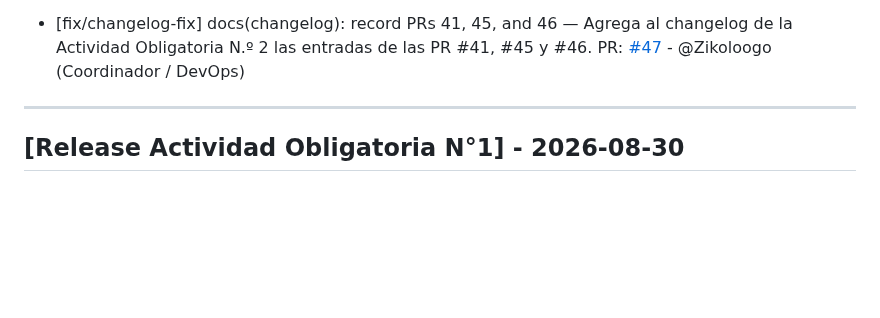
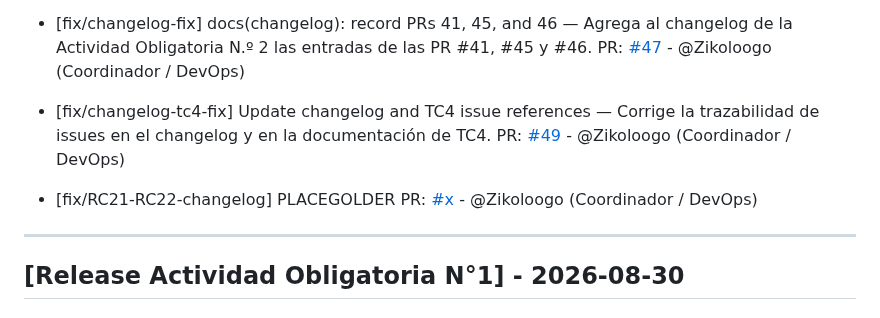
Before and after one commit to dantebiondi666-prog/tienda-online, a Markdown page: changelog.md, the part around the change. Rendered like a GitHub page; blank space fills up the shorter version.

Commit message:
docs(qa): update changelog and QA issue references

```diff
--- a/changelog.md
+++ b/changelog.md
@@ -71,9 +71,11 @@ PR: [#46](https://github.com/dantebiondi666-prog/tienda-online/pull/46) - @Zikol
 - [fix/changelog-fix] docs(changelog): record PRs 41, 45, and 46 — Agrega al changelog de la Actividad Obligatoria N.º 2 las entradas de las PR #41, #45 y #46.
 PR: [#47](https://github.com/dantebiondi666-prog/tienda-online/pull/47) - @Zikoloogo (Coordinador / DevOps)
 
+- [fix/changelog-tc4-fix] Update changelog and TC4 issue references — Corrige la trazabilidad de issues en el changelog y en la documentación de TC4.
+PR: [#49](https://github.com/dantebiondi666-prog/tienda-online/pull/49) - @Zikoloogo (Coordinador / DevOps)
 
-
-
+- [fix/RC21-RC22-changelog] PLACEGOLDER
+PR: [#x](https://github.com/dantebiondi666-prog/tienda-online/pull/x) - @Zikoloogo (Coordinador / DevOps)
 
 ---
 
```
Also changed, not shown: docs/04-testing/test-case-1.md (+0 -4 lines), docs/04-testing/test-case-4.md (+1 -1 lines).
